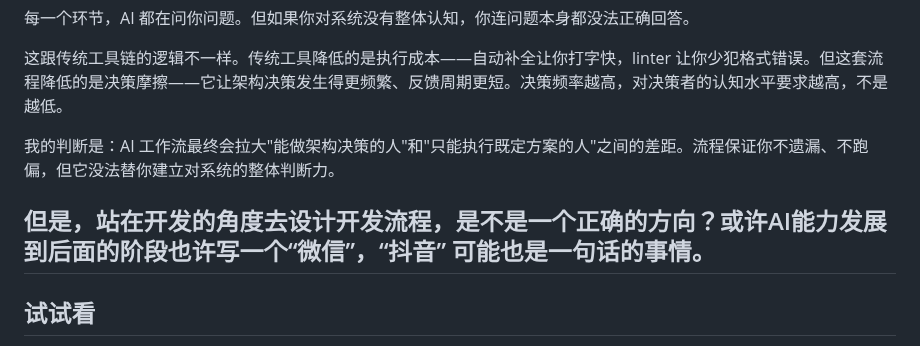
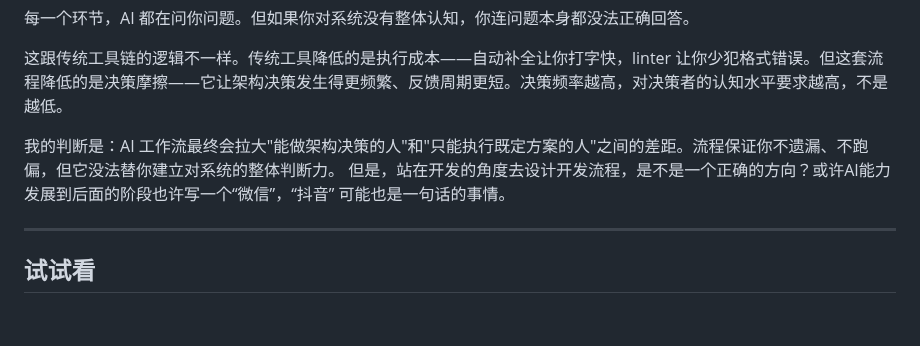
Before and after one commit to wayhomeke/specfuse, a Markdown page: docs/blog-specfuse-workflow.md, the part around the change. Rendered like a GitHub page; blank space fills up the shorter version.

```diff
--- a/docs/blog-specfuse-workflow.md
+++ b/docs/blog-specfuse-workflow.md
@@ -198,8 +198,8 @@ AI 说"这个任务完成了"——你信吗？它声称跑过测试了——你
 这跟传统工具链的逻辑不一样。传统工具降低的是执行成本——自动补全让你打字快，linter 让你少犯格式错误。但这套流程降低的是决策摩擦——它让架构决策发生得更频繁、反馈周期更短。决策频率越高，对决策者的认知水平要求越高，不是越低。
 
 我的判断是：AI 工作流最终会拉大"能做架构决策的人"和"只能执行既定方案的人"之间的差距。流程保证你不遗漏、不跑偏，但它没法替你建立对系统的整体判断力。
+但是，站在开发的角度去设计开发流程，是不是一个正确的方向？或许AI能力发展到后面的阶段也许写一个“微信”，“抖音” 可能也是一句话的事情。
 
-但是，站在开发的角度去设计开发流程，是不是一个正确的方向？或许AI能力发展到后面的阶段也许写一个“微信”，“抖音” 可能也是一句话的事情。
 ---
 
 ## 试试看
```
